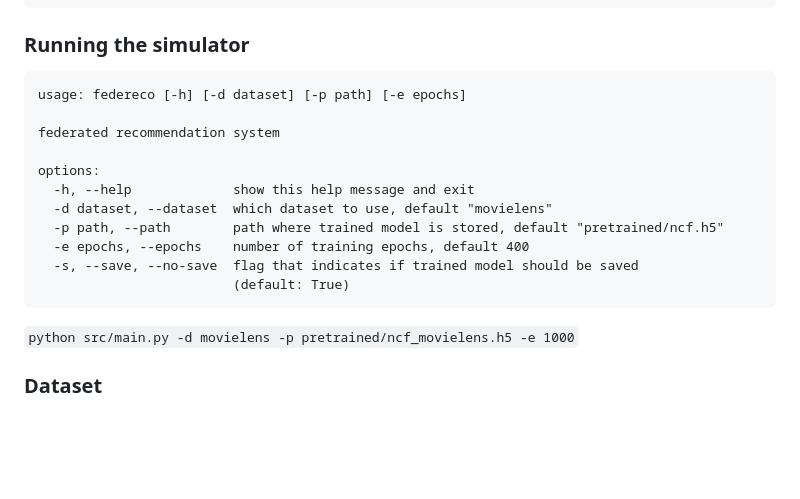
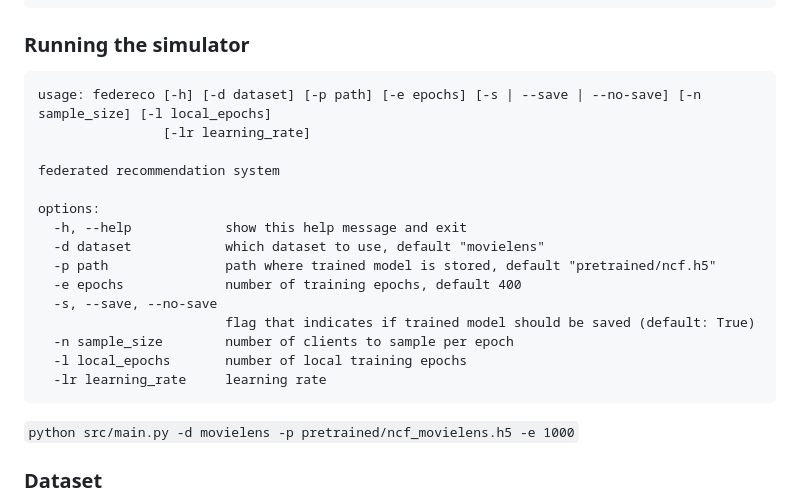
Before and after one commit to Ach113/federeco, a Markdown page: README.md, the part around the change. GitHub-like rendering; blank space fills up the shorter version.

````diff
--- a/README.md
+++ b/README.md
@@ -57,17 +57,21 @@ hr, ndcg = evaluate_model(model, users, items, negatives, k=10)
 ```
 ### Running the simulator
 ```
-usage: federeco [-h] [-d dataset] [-p path] [-e epochs]
+usage: federeco [-h] [-d dataset] [-p path] [-e epochs] [-s | --save | --no-save] [-n sample_size] [-l local_epochs]
+                [-lr learning_rate]
 
 federated recommendation system
 
 options:
-  -h, --help             show this help message and exit
-  -d dataset, --dataset  which dataset to use, default "movielens"
-  -p path, --path        path where trained model is stored, default "pretrained/ncf.h5"
-  -e epochs, --epochs    number of training epochs, default 400
-  -s, --save, --no-save  flag that indicates if trained model should be saved
-                         (default: True)
+  -h, --help            show this help message and exit
+  -d dataset            which dataset to use, default "movielens"
+  -p path               path where trained model is stored, default "pretrained/ncf.h5"
+  -e epochs             number of training epochs, default 400
+  -s, --save, --no-save
+                        flag that indicates if trained model should be saved (default: True)
+  -n sample_size        number of clients to sample per epoch
+  -l local_epochs       number of local training epochs
+  -lr learning_rate     learning rate
 ```
 
 `python src/main.py -d movielens -p pretrained/ncf_movielens.h5 -e 1000`
````
